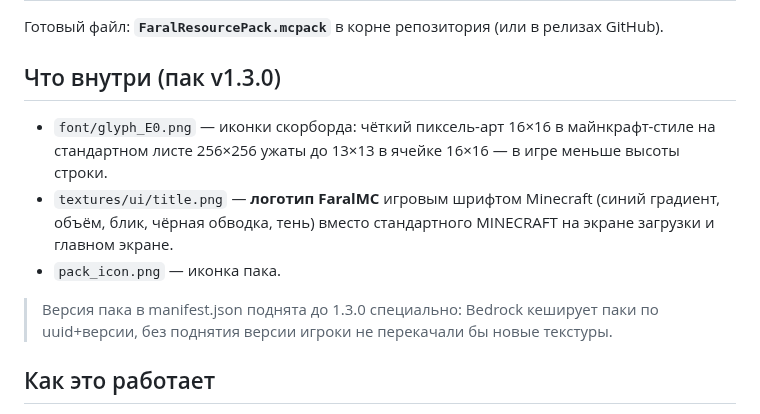
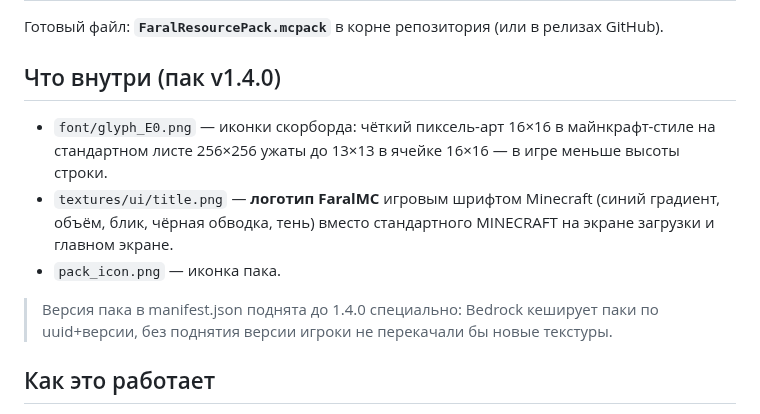
Before and after one commit to gulp-tech/GeyserPlugins, a Markdown page: FaralResourcePack/README.md, the part around the change. GitHub-like rendering.

```diff
--- a/FaralResourcePack/README.md
+++ b/FaralResourcePack/README.md
@@ -2,7 +2,7 @@
 
 Готовый файл: **`FaralResourcePack.mcpack`** в корне репозитория (или в релизах GitHub).
 
-## Что внутри (пак v1.3.0)
+## Что внутри (пак v1.4.0)
 
 - `font/glyph_E0.png` — иконки скорборда: чёткий пиксель-арт 16×16 в майнкрафт-стиле
   на стандартном листе 256×256 ужаты до 13×13 в ячейке 16×16 — в игре меньше высоты строки.
@@ -10,7 +10,7 @@
   чёрная обводка, тень) вместо стандартного MINECRAFT на экране загрузки и главном экране.
 - `pack_icon.png` — иконка пака.
 
-> Версия пака в manifest.json поднята до 1.3.0 специально: Bedrock кеширует паки
+> Версия пака в manifest.json поднята до 1.4.0 специально: Bedrock кеширует паки
 > по uuid+версии, без поднятия версии игроки не перекачали бы новые текстуры.
 
 ## Как это работает
```
Also changed, not shown: README.md (+1 -1 lines), preview/logo-title-on-bg.jpg, preview/logo-title.png, 5 other files.
